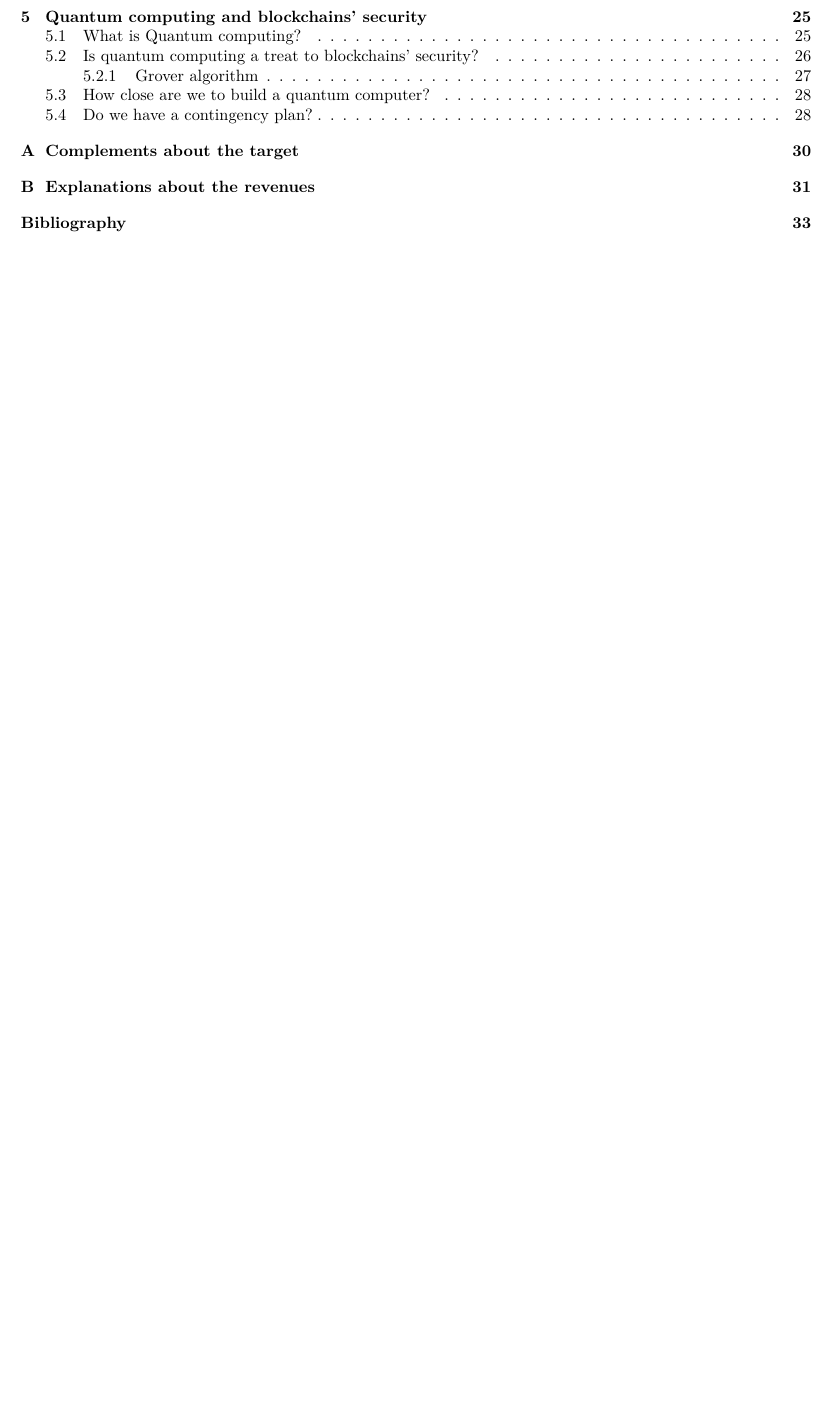
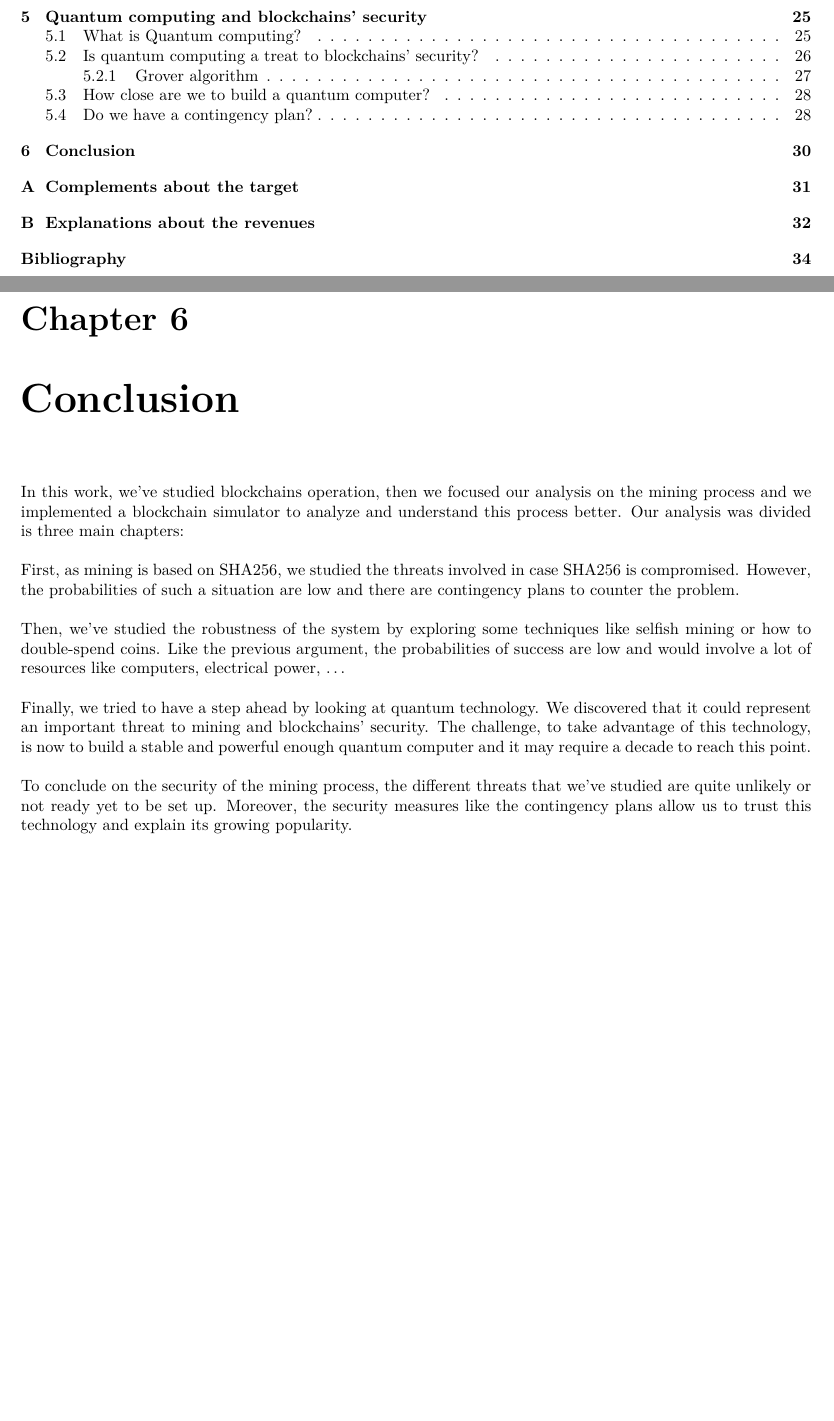
Before and after one commit to jade243/BlockchainSimulator, a LaTeX thesis (BachelorThesis/BachelorThesis.tex, which reads BachelorThesis/Chapters/Conclusion/conclusion.tex): part of page 3 of 36 before the commit and two parts of pages 3 and 33 of 37 after it, the two joined at a grey line, cut so that both start at the same text, the shorter picture padded with empty space. Compiled offline with pdfLaTeX.

Commit message:
Write a conclusion for the report

```diff
--- a/BachelorThesis/BachelorThesis.tex
+++ b/BachelorThesis/BachelorThesis.tex
@@ -147,6 +147,10 @@ morecomment=[l][\color{magenta}]{\#}
 
   \input{Chapters/Quantum/conclusionQuantum}
 
+\chapter{Conclusion}
+
+  \input{Chapters/Conclusion/conclusion}
+
 \appendix
 \input{Chapters/SHA256/targetAppendix}
 \input{Chapters/Attacks/revenueAppendix}
--- /dev/null
+++ b/BachelorThesis/Chapters/Conclusion/conclusion.tex
@@ -0,0 +1,9 @@
+In this work, we've studied blockchains operation, then we focused our analysis on the mining process and we implemented a blockchain simulator to analyze and understand this process better. Our analysis was divided is three main chapters:\newline
+
+First, as mining is based on SHA256, we studied the threats involved in case SHA256 is compromised. However, the probabilities of such a situation are low and there are contingency plans to counter the problem. \newline
+
+Then, we've studied the robustness of the system by exploring some techniques like selfish mining or how to double-spend coins. Like the previous argument, the probabilities of success are low and would involve a lot of resources like computers, electrical power, … \newline
+
+Finally, we tried to have a step ahead by looking at quantum technology. We discovered that it could represent an important threat to mining and blockchains' security. The challenge, to take advantage of this technology, is now to build a stable and powerful enough quantum computer and it may require a decade to reach this point. \newline
+
+To conclude on the security of the mining process, the different threats that we've studied are quite unlikely or not ready yet to be set up. Moreover, the security measures like the contingency plans allow us to trust this technology and explain its growing popularity.
```
Also changed, not shown: BachelorThesis/BachelorThesis.pdf, 1 other file.
